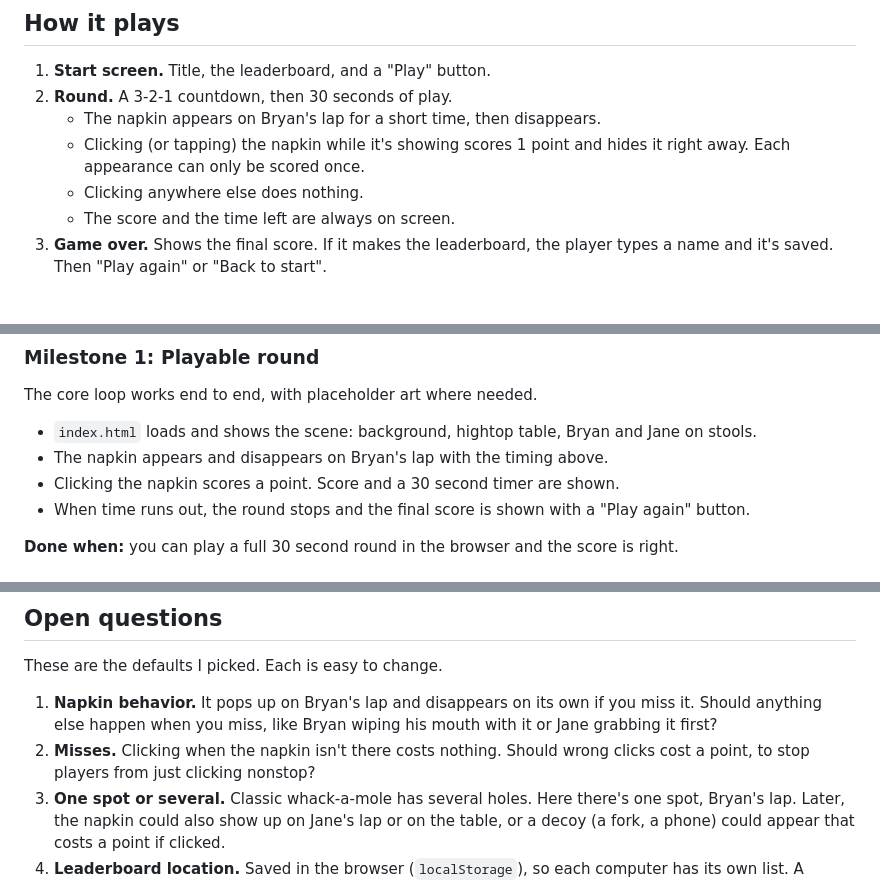
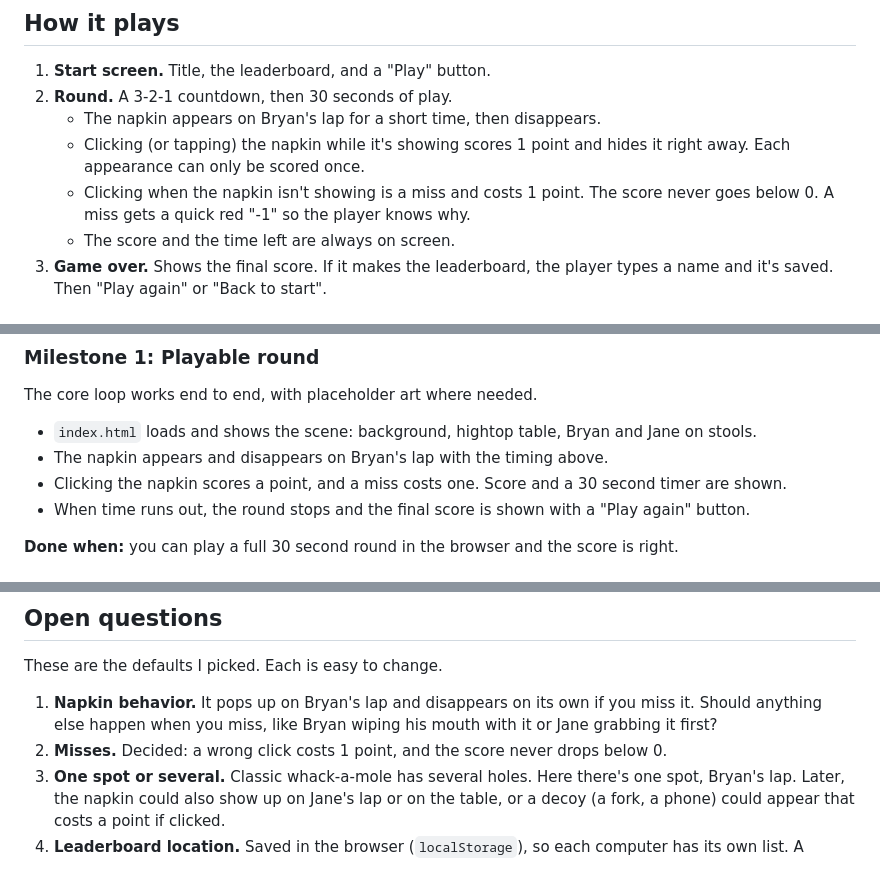
Before and after one commit to mikelitalien/GrabTheNapkin, a Markdown page: docs/SPEC.md, 3 parts joined by grey strips. Drawn GitHub-style.

Commit message:
Spec: misses cost a point
Co-Authored-By: Claude Opus 5.5 <noreply@anthropic.com>
Claude-Session: https://claude.ai/code/session_01TktpGcBaqPsSSrMJ7uFtoH

```diff
--- a/docs/SPEC.md
+++ b/docs/SPEC.md
@@ -16,7 +16,9 @@ point. Each round lasts 30 seconds. Scores go on a saved leaderboard.
    - The napkin appears on Bryan's lap for a short time, then disappears.
    - Clicking (or tapping) the napkin while it's showing scores 1 point and
      hides it right away. Each appearance can only be scored once.
-   - Clicking anywhere else does nothing.
+   - Clicking when the napkin isn't showing is a miss and costs 1 point.
+     The score never goes below 0. A miss gets a quick red "-1" so the
+     player knows why.
    - The score and the time left are always on screen.
 3. **Game over.** Shows the final score. If it makes the leaderboard, the
    player types a name and it's saved. Then "Play again" or "Back to start".
@@ -90,7 +92,8 @@ The core loop works end to end, with placeholder art where needed.
 - `index.html` loads and shows the scene: background, hightop table, Bryan
   and Jane on stools.
 - The napkin appears and disappears on Bryan's lap with the timing above.
-- Clicking the napkin scores a point. Score and a 30 second timer are shown.
+- Clicking the napkin scores a point, and a miss costs one. Score and a 30
+  second timer are shown.
 - When time runs out, the round stops and the final score is shown with a
   "Play again" button.
 
@@ -128,8 +131,8 @@ These are the defaults I picked. Each is easy to change.
 1. **Napkin behavior.** It pops up on Bryan's lap and disappears on its own
    if you miss it. Should anything else happen when you miss, like Bryan
    wiping his mouth with it or Jane grabbing it first?
-2. **Misses.** Clicking when the napkin isn't there costs nothing. Should
-   wrong clicks cost a point, to stop players from just clicking nonstop?
+2. **Misses.** Decided: a wrong click costs 1 point, and the score never
+   drops below 0.
 3. **One spot or several.** Classic whack-a-mole has several holes. Here
    there's one spot, Bryan's lap. Later, the napkin could also show up on
    Jane's lap or on the table, or a decoy (a fork, a phone) could appear that
```
